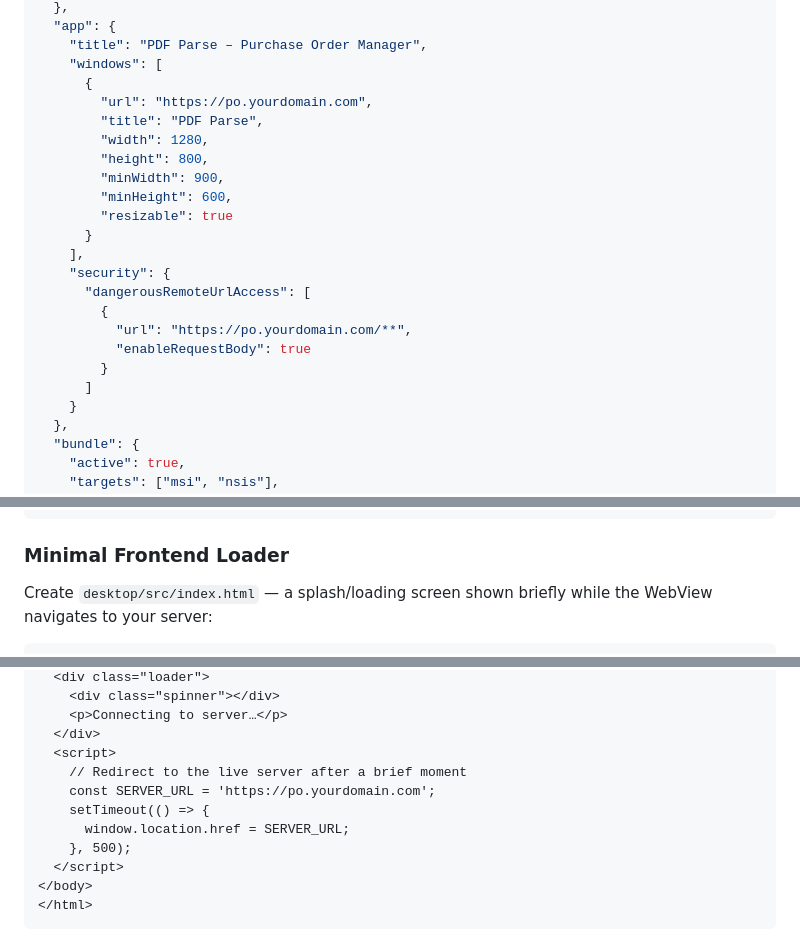
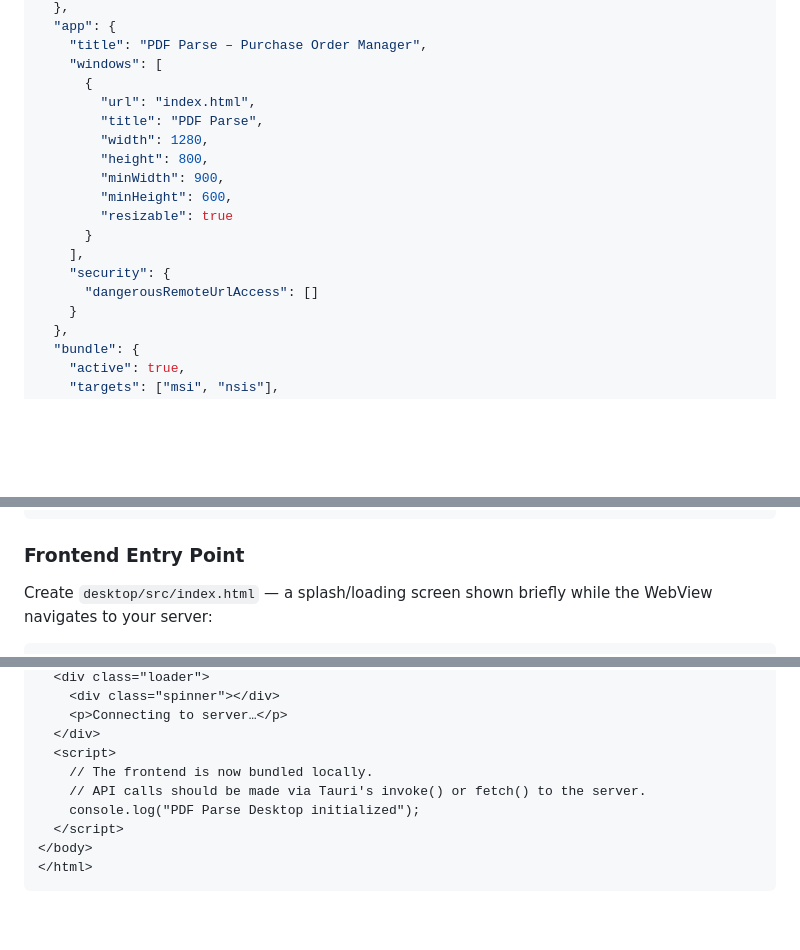
Before and after one commit to DavidGubala/pdf-parser-app, a Markdown page: docs/DESKTOP_APP.md, 3 parts joined by grey strips. GitHub-like rendering; blank space fills up the shorter version.

````diff
--- a/docs/DESKTOP_APP.md
+++ b/docs/DESKTOP_APP.md
@@ -121,7 +120,7 @@ Edit `desktop/src-tauri/tauri.conf.json`:
     "title": "PDF Parse – Purchase Order Manager",
     "windows": [
       {
-        "url": "https://po.yourdomain.com",
+        "url": "index.html",
         "title": "PDF Parse",
         "width": 1280,
         "height": 800,
@@ -131,12 +130,7 @@ Edit `desktop/src-tauri/tauri.conf.json`:
       }
     ],
     "security": {
-      "dangerousRemoteUrlAccess": [
-        {
-          "url": "https://po.yourdomain.com/**",
-          "enableRequestBody": true
-        }
-      ]
+      "dangerousRemoteUrlAccess": []
     }
   },
   "bundle": {
@@ -156,7 +150,7 @@ Edit `desktop/src-tauri/tauri.conf.json`:
 }
 ```
 
-### Minimal Frontend Loader
+### Frontend Entry Point
 
 Create `desktop/src/index.html` — a splash/loading screen shown briefly while the WebView navigates to your server:
 
@@ -198,11 +192,9 @@ Create `desktop/src/index.html` — a splash/loading screen shown briefly while
     <p>Connecting to server…</p>
   </div>
   <script>
-    // Redirect to the live server after a brief moment
-    const SERVER_URL = 'https://po.yourdomain.com';
-    setTimeout(() => {
-      window.location.href = SERVER_URL;
-    }, 500);
+    // The frontend is now bundled locally.
+    // API calls should be made via Tauri's invoke() or fetch() to the server.
+    console.log("PDF Parse Desktop initialized");
   </script>
 </body>
 </html>
````
Also changed, not shown: other parts of docs/DESKTOP_APP.md (+43 -44 lines), docs/llm_inference_research.md (added, +93 -0 lines), docs/split-tier-architecture.md (added, +312 -0 lines).
